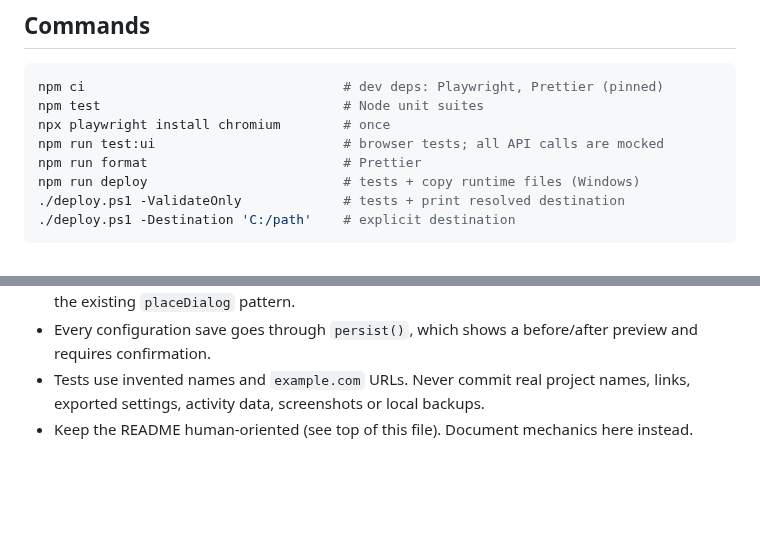
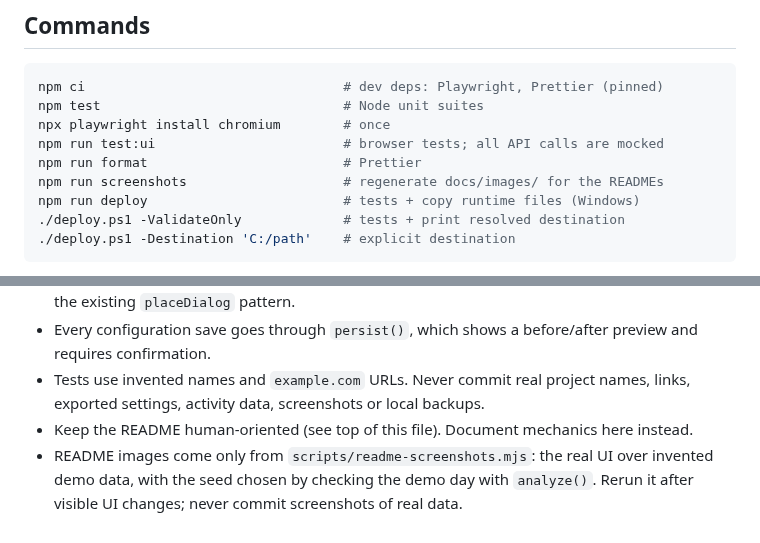
Before and after one commit to mr-asa/activitywatch-projects, a Markdown page: AGENTS.md, 2 parts joined by grey strips. Drawn GitHub-style; blank space fills up the shorter version.

```diff
--- a/AGENTS.md
+++ b/AGENTS.md
@@ -67,6 +67,7 @@ npm test                               # Node unit suites
 npx playwright install chromium        # once
 npm run test:ui                        # browser tests; all API calls are mocked
 npm run format                         # Prettier
+npm run screenshots                    # regenerate docs/images/ for the READMEs
 npm run deploy                         # tests + copy runtime files (Windows)
 ./deploy.ps1 -ValidateOnly             # tests + print resolved destination
 ./deploy.ps1 -Destination 'C:/path'    # explicit destination
@@ -93,3 +94,4 @@ After deploying, the dashboard needs **Ctrl+F5** (modules are cached).
 - Every configuration save goes through `persist()`, which shows a before/after preview and requires confirmation.
 - Tests use invented names and `example.com` URLs. Never commit real project names, links, exported settings, activity data, screenshots or local backups.
 - Keep the README human-oriented (see top of this file). Document mechanics here instead.
+- README images come only from `scripts/readme-screenshots.mjs`: the real UI over invented demo data, with the seed chosen by checking the demo day with `analyze()`. Rerun it after visible UI changes; never commit screenshots of real data.
```
Also changed, not shown: README.md (+5 -5 lines), README.ru.md (+5 -5 lines), docs/images/dashboard.png (added), docs/images/not-assigned.png (added), docs/images/overview.png (added), docs/images/rules.png (added), docs/images/workload.png (added), 6 other files.
